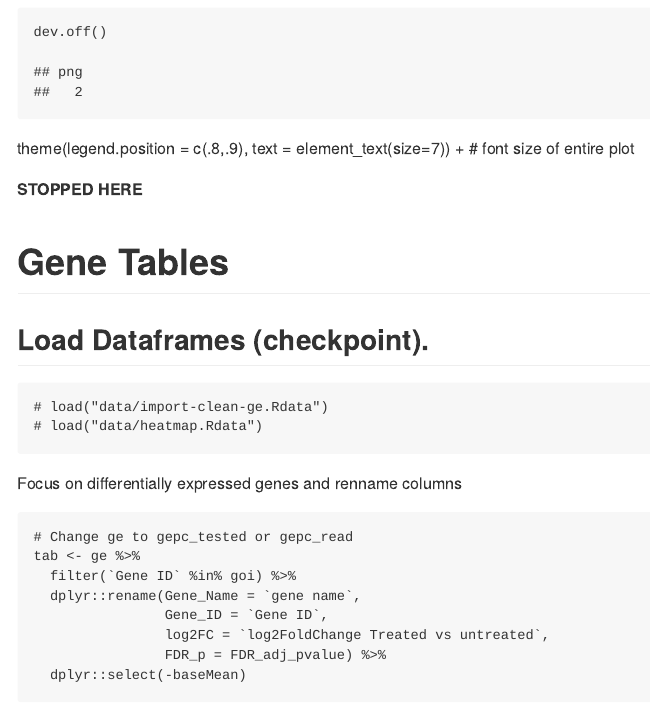
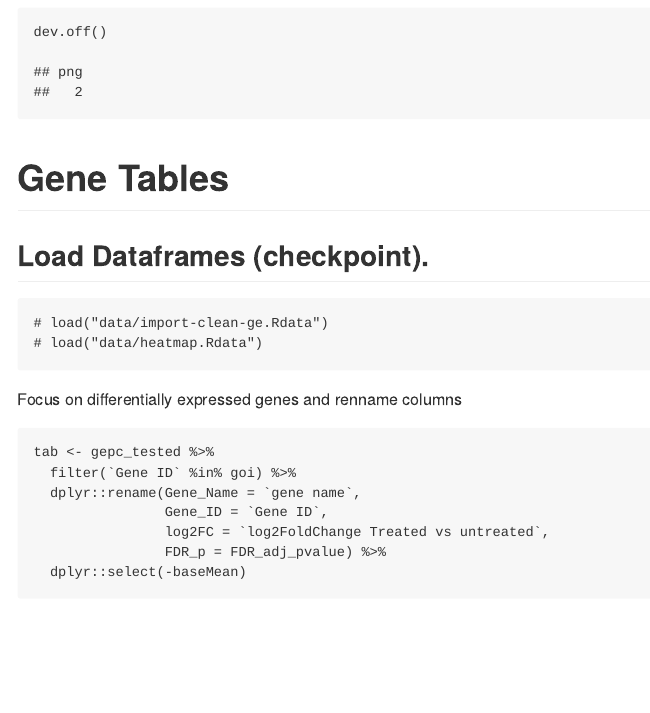
Before and after one commit to lev-amir/torsin-RNAseq, an R Markdown document (bin/data-prep.Rmd): the page in a window 1100 px wide, from 13530 px down. Rendered offline with R 4.5, knitr and Pandoc, with nearby package versions; some code elsewhere in the file could not run offline.

````diff
--- a/bin/data-prep.Rmd
+++ b/bin/data-prep.Rmd
@@ -441,12 +441,6 @@
 dev.off()
 ```
 
-  theme(legend.position = c(.8,.9),
-        text = element_text(size=7)) +  # font size of entire plot
-
-
-**STOPPED HERE**
-
 # Gene Tables
 
 ## Load Dataframes (**checkpoint**).
@@ -455,12 +449,9 @@
 # load("data/heatmap.Rdata")
 ```
 
-
-
 Focus on differentially expressed genes and renname columns
 ```{r de-rename}
-# Change ge to gepc_tested or gepc_read
-tab <- ge %>%
+tab <- gepc_tested %>%
   filter(`Gene ID` %in% goi) %>%
   dplyr::rename(Gene_Name = `gene name`,
                 Gene_ID = `Gene ID`,
````
